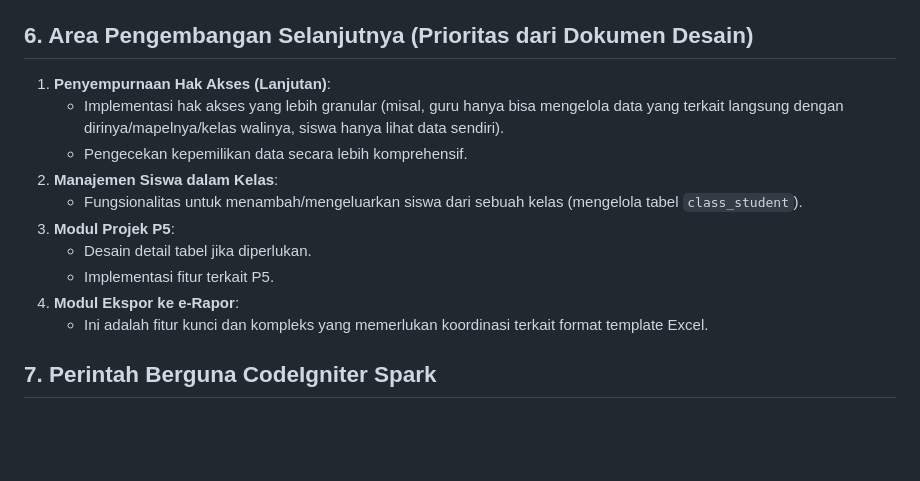
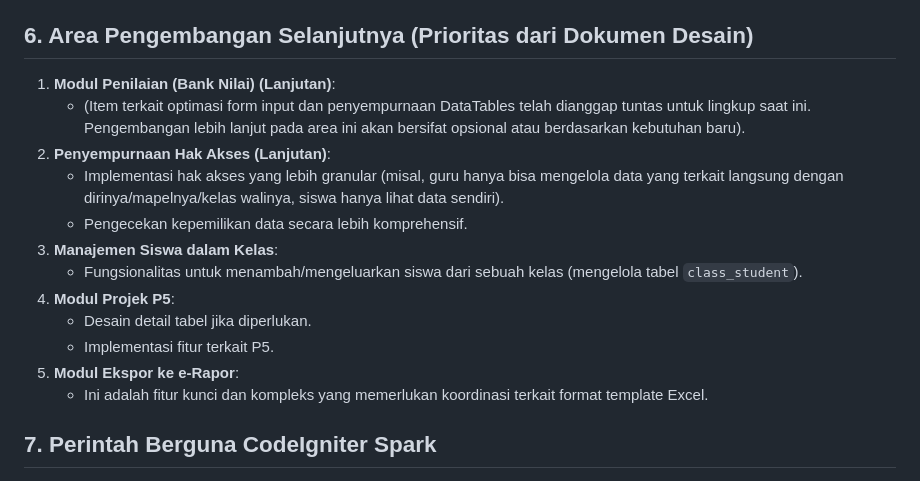
Before and after one commit to SiMahfud/siakad, a Markdown page: AGENTS.md, the part around the change. Rendered like a GitHub page; blank space fills up the shorter version.

Commit message:
docs: Klarifikasi status penyelesaian item di AGENTS.md
Memperbarui bagian "Area Pengembangan Selanjutnya" di AGENTS.md
untuk lebih jelas menandakan bahwa item terkait optimasi form input
dan penyempurnaan DataTables untuk Modul Penilaian telah
dianggap tuntas untuk lingkup pengembangan saat ini.

```diff
--- a/AGENTS.md
+++ b/AGENTS.md
@@ -156,15 +156,17 @@ Berikut adalah ringkasan relasi kunci (foreign key) antar tabel utama dalam data
 
 ## 6. Area Pengembangan Selanjutnya (Prioritas dari Dokumen Desain)
 
-1.  **Penyempurnaan Hak Akses (Lanjutan)**:
+1.  **Modul Penilaian (Bank Nilai) (Lanjutan)**:
+    *   (Item terkait optimasi form input dan penyempurnaan DataTables telah dianggap tuntas untuk lingkup saat ini. Pengembangan lebih lanjut pada area ini akan bersifat opsional atau berdasarkan kebutuhan baru).
+2.  **Penyempurnaan Hak Akses (Lanjutan)**:
     *   Implementasi hak akses yang lebih granular (misal, guru hanya bisa mengelola data yang terkait langsung dengan dirinya/mapelnya/kelas walinya, siswa hanya lihat data sendiri).
     *   Pengecekan kepemilikan data secara lebih komprehensif.
-2.  **Manajemen Siswa dalam Kelas**:
+3.  **Manajemen Siswa dalam Kelas**:
     *   Fungsionalitas untuk menambah/mengeluarkan siswa dari sebuah kelas (mengelola tabel `class_student`).
-3.  **Modul Projek P5**:
+4.  **Modul Projek P5**:
     *   Desain detail tabel jika diperlukan.
     *   Implementasi fitur terkait P5.
-4.  **Modul Ekspor ke e-Rapor**:
+5.  **Modul Ekspor ke e-Rapor**:
     *   Ini adalah fitur kunci dan kompleks yang memerlukan koordinasi terkait format template Excel.
 
 ## 7. Perintah Berguna CodeIgniter Spark
```
